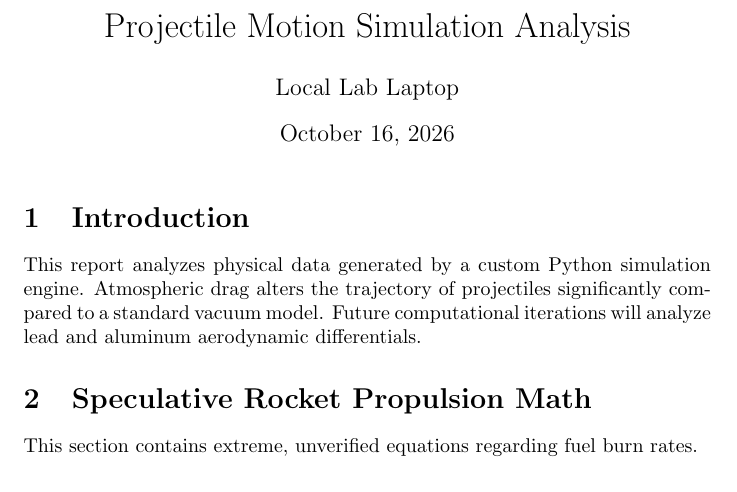
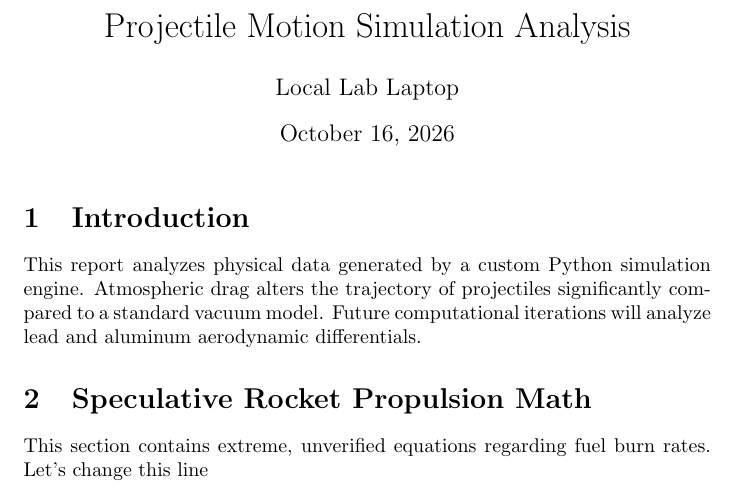
Before and after one commit to marianoru1/latex_git, a LaTeX document (report.tex): part of the page, cut so that both start at the same text. Compiled offline with pdfLaTeX.

Commit message:
Modify text in report.tex
Updated a line in the Speculative Rocket Propulsion Math section.

```diff
--- a/report.tex
+++ b/report.tex
@@ -13,6 +13,6 @@ Future computational iterations will analyze lead and aluminum aerodynamic diffe
 
 \section{Speculative Rocket Propulsion Math}
 This section contains extreme, unverified equations regarding fuel burn rates.
-
+Let's change this line
 
 \end{document}
```
